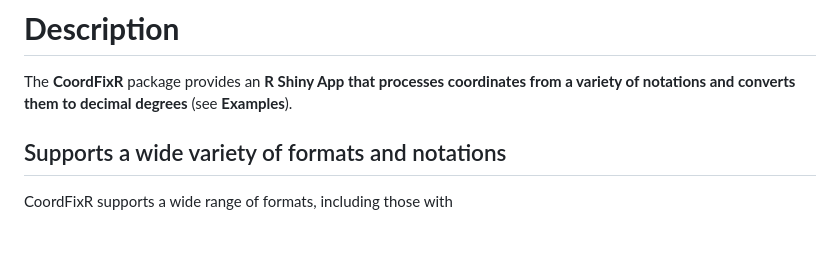
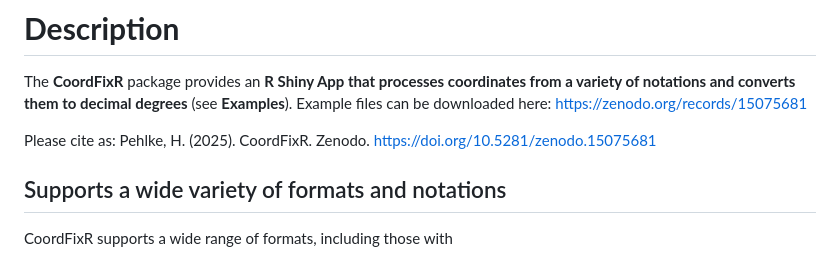
Before and after one commit to HP-AWI/CoordFixR, a Markdown page: README.md, the part around the change. Rendered like a GitHub page; blank space fills up the shorter version.

```diff
--- a/README.md
+++ b/README.md
@@ -29,6 +29,9 @@ Hendrik Pehlke
 The **CoordFixR** package provides an **R Shiny App that processes
 coordinates from a variety of notations and converts them to decimal
 degrees** (see **Examples**).
+Example files can be downloaded here: https://zenodo.org/records/15075681
+
+Please cite as: Pehlke, H. (2025). CoordFixR. Zenodo. https://doi.org/10.5281/zenodo.15075681
 
 ## Supports a wide variety of formats and notations
 
```
